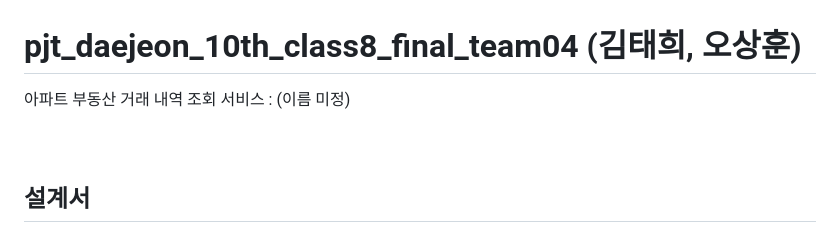
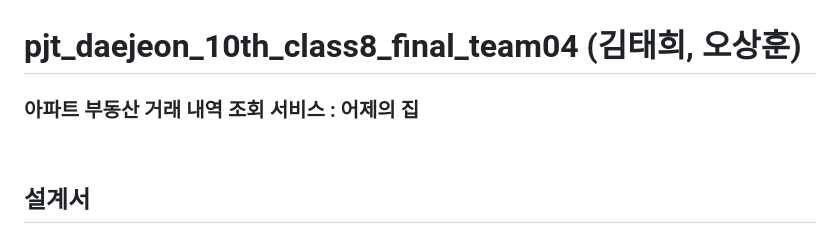
Before and after one commit to final-team04/yesterday-house, a Markdown page: README.md, the part around the change. Rendered like a GitHub page.

```diff
--- a/README.md
+++ b/README.md
@@ -1,7 +1,8 @@
 # pjt_daejeon_10th_class8_final_team04 (김태희, 오상훈)
 
-아파트 부동산 거래 내역 조회 서비스 : (이름 미정)
-<br><br><br>
+### 아파트 부동산 거래 내역 조회 서비스 : 어제의 집
+
+<br>
 
 ## 설계서
 
```
